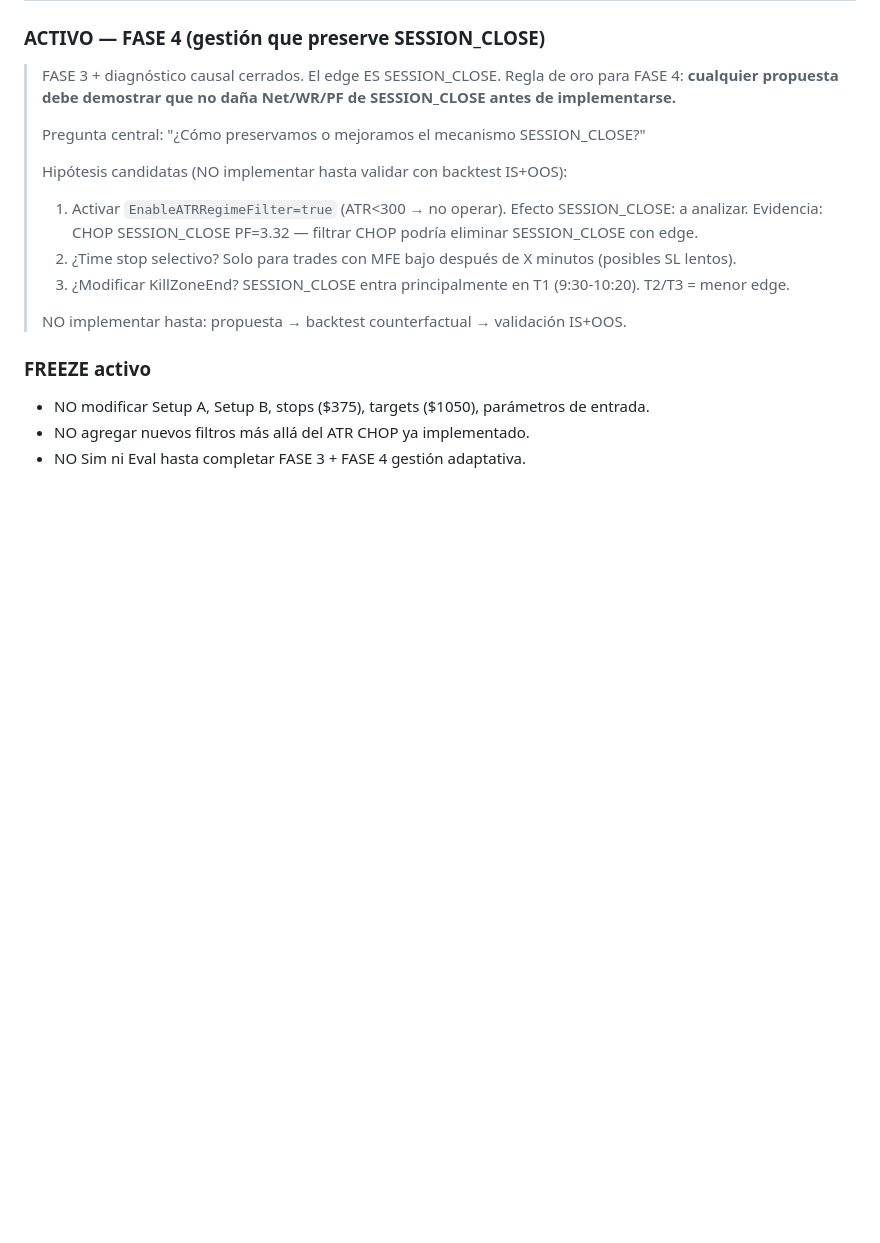
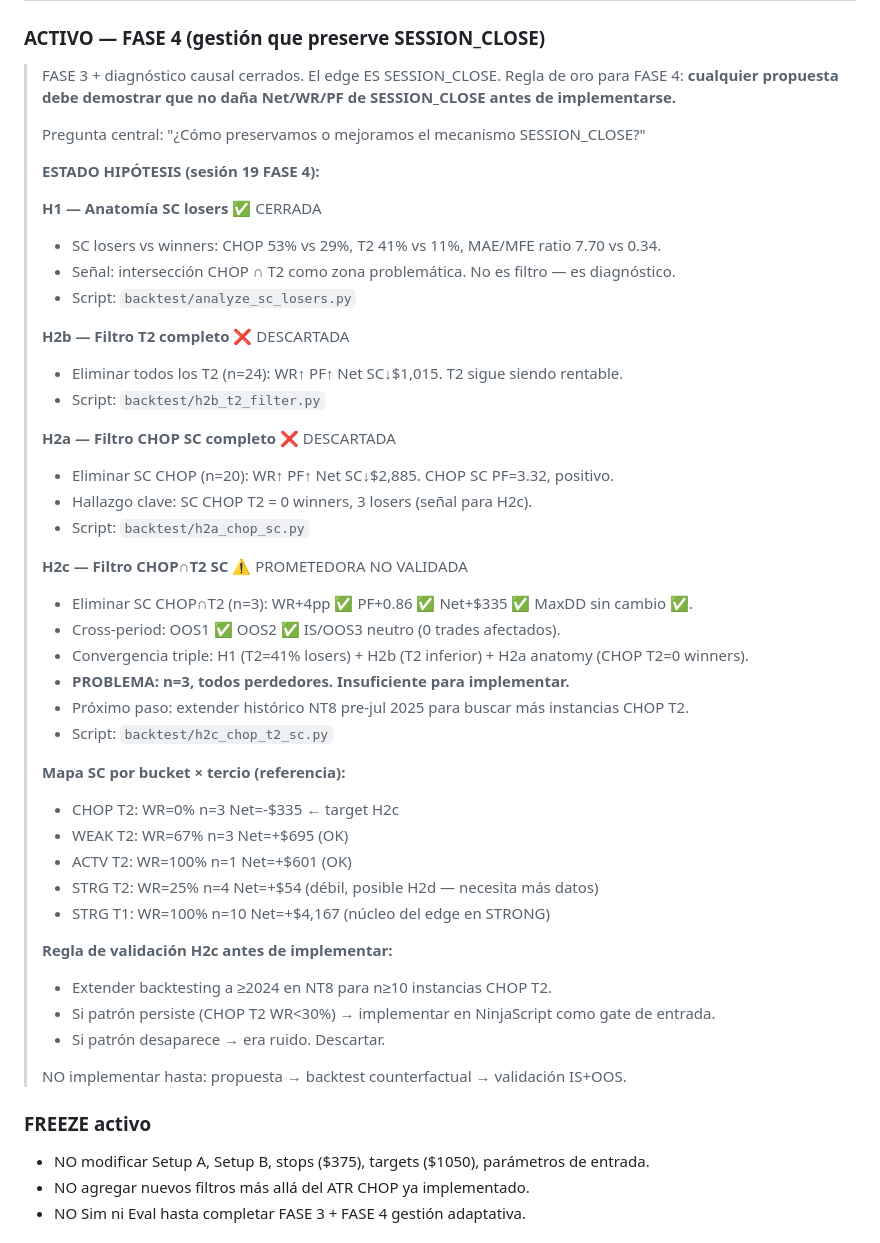
Before and after one commit to Spoke186/BMO, a Markdown page: CLAUDE.md, the part around the change. Rendered like a GitHub page; blank space fills up the shorter version.

Commit message:
docs(fase4): documentar estado hipótesis H1/H2a/H2b/H2c
H2c prometedora no validada: n=3 insuficiente.
Próximo paso: extender histórico NT8 pre-jul 2025.
Mapa SC bucket×tercio como referencia permanente.

Co-Authored-By: Claude Sonnet 4.6 <noreply@anthropic.com>

```diff
--- a/CLAUDE.md
+++ b/CLAUDE.md
@@ -197,11 +197,41 @@ Patrón: banco barre liquidez al abrir NY → reversión institucional. Niveles
 >
 > Pregunta central: "¿Cómo preservamos o mejoramos el mecanismo SESSION_CLOSE?"
 >
-> Hipótesis candidatas (NO implementar hasta validar con backtest IS+OOS):
-> 1. Activar `EnableATRRegimeFilter=true` (ATR<300 → no operar). Efecto SESSION_CLOSE: a analizar.
->    Evidencia: CHOP SESSION_CLOSE PF=3.32 — filtrar CHOP podría eliminar SESSION_CLOSE con edge.
-> 2. ¿Time stop selectivo? Solo para trades con MFE bajo después de X minutos (posibles SL lentos).
-> 3. ¿Modificar KillZoneEnd? SESSION_CLOSE entra principalmente en T1 (9:30-10:20). T2/T3 = menor edge.
+> **ESTADO HIPÓTESIS (sesión 19 FASE 4):**
+>
+> **H1 — Anatomía SC losers** ✅ CERRADA
+> - SC losers vs winners: CHOP 53% vs 29%, T2 41% vs 11%, MAE/MFE ratio 7.70 vs 0.34.
+> - Señal: intersección CHOP ∩ T2 como zona problemática. No es filtro — es diagnóstico.
+> - Script: `backtest/analyze_sc_losers.py`
+>
+> **H2b — Filtro T2 completo** ❌ DESCARTADA
+> - Eliminar todos los T2 (n=24): WR↑ PF↑ Net SC↓$1,015. T2 sigue siendo rentable.
+> - Script: `backtest/h2b_t2_filter.py`
+>
+> **H2a — Filtro CHOP SC completo** ❌ DESCARTADA
+> - Eliminar SC CHOP (n=20): WR↑ PF↑ Net SC↓$2,885. CHOP SC PF=3.32, positivo.
+> - Hallazgo clave: SC CHOP T2 = 0 winners, 3 losers (señal para H2c).
+> - Script: `backtest/h2a_chop_sc.py`
+>
+> **H2c — Filtro CHOP∩T2 SC** ⚠️ PROMETEDORA NO VALIDADA
+> - Eliminar SC CHOP∩T2 (n=3): WR+4pp ✅ PF+0.86 ✅ Net+$335 ✅ MaxDD sin cambio ✅.
+> - Cross-period: OOS1 ✅ OOS2 ✅ IS/OOS3 neutro (0 trades afectados).
+> - Convergencia triple: H1 (T2=41% losers) + H2b (T2 inferior) + H2a anatomy (CHOP T2=0 winners).
+> - **PROBLEMA: n=3, todos perdedores. Insuficiente para implementar.**
+> - Próximo paso: extender histórico NT8 pre-jul 2025 para buscar más instancias CHOP T2.
+> - Script: `backtest/h2c_chop_t2_sc.py`
+>
+> **Mapa SC por bucket × tercio (referencia):**
+> - CHOP T2: WR=0% n=3 Net=-$335 ← target H2c
+> - WEAK T2: WR=67% n=3 Net=+$695 (OK)
+> - ACTV T2: WR=100% n=1 Net=+$601 (OK)
+> - STRG T2: WR=25% n=4 Net=+$54 (débil, posible H2d — necesita más datos)
+> - STRG T1: WR=100% n=10 Net=+$4,167 (núcleo del edge en STRONG)
+>
+> **Regla de validación H2c antes de implementar:**
+> - Extender backtesting a ≥2024 en NT8 para n≥10 instancias CHOP T2.
+> - Si patrón persiste (CHOP T2 WR<30%) → implementar en NinjaScript como gate de entrada.
+> - Si patrón desaparece → era ruido. Descartar.
 >
 > NO implementar hasta: propuesta → backtest counterfactual → validación IS+OOS.
 
```
